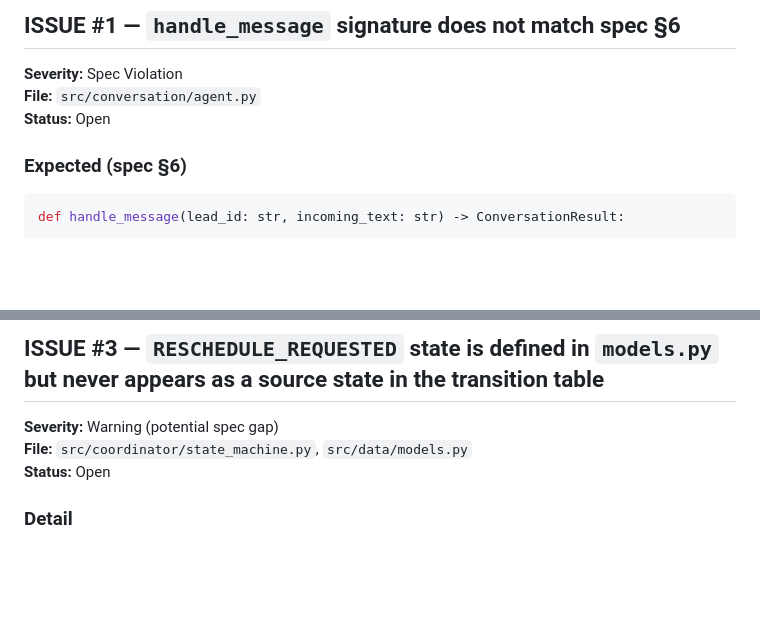
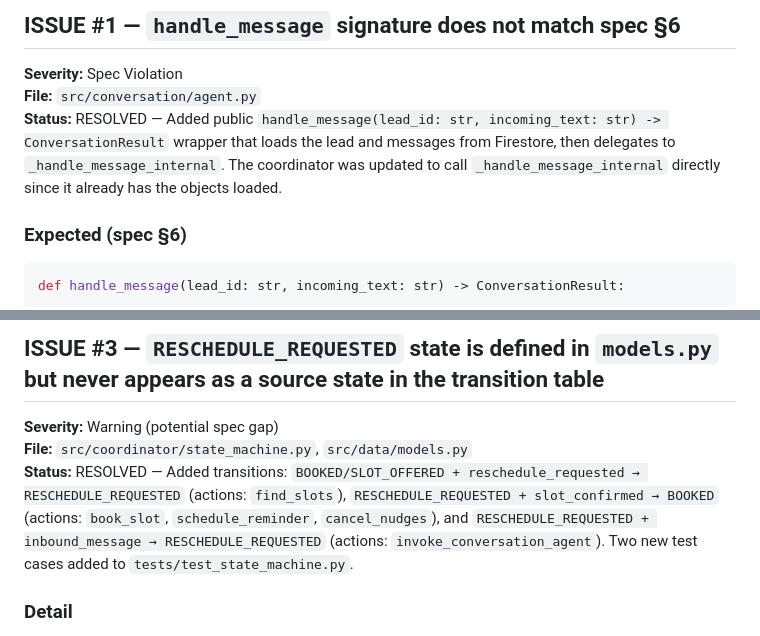
Before and after one commit to Praneel7015/real-estate-lead-agent, a Markdown page: real-estate-agent/review/issues.md, 2 parts joined by grey strips. Rendered like a GitHub page; blank space fills up the shorter version.

Commit message:
review: mark issues 1-3 resolved

````diff
--- a/real-estate-agent/review/issues.md
+++ b/real-estate-agent/review/issues.md
@@ -6,7 +6,7 @@
 
 **Severity:** Spec Violation
 **File:** `src/conversation/agent.py`
-**Status:** Open
+**Status:** RESOLVED — Added public `handle_message(lead_id: str, incoming_text: str) -> ConversationResult` wrapper that loads the lead and messages from Firestore, then delegates to `_handle_message_internal`. The coordinator was updated to call `_handle_message_internal` directly since it already has the objects loaded.
 
 ### Expected (spec §6)
 ```python
@@ -60,7 +60,7 @@ def cancel(lead_id: str, event_id: str) -> None
 
 **Severity:** Warning (potential spec gap)
 **File:** `src/coordinator/state_machine.py`, `src/data/models.py`
-**Status:** Open
+**Status:** RESOLVED — Added transitions: `BOOKED/SLOT_OFFERED + reschedule_requested → RESCHEDULE_REQUESTED` (actions: `find_slots`), `RESCHEDULE_REQUESTED + slot_confirmed → BOOKED` (actions: `book_slot`, `schedule_reminder`, `cancel_nudges`), and `RESCHEDULE_REQUESTED + inbound_message → RESCHEDULE_REQUESTED` (actions: `invoke_conversation_agent`). Two new test cases added to `tests/test_state_machine.py`.
 
 ### Detail
 `models.py` lists `RESCHEDULE_REQUESTED` as one of the 13 states in `STATES`. The spec mentions 13 states including `RESCHEDULE_REQUESTED`. However, the transition table handles reschedule events via `("BOOKED", "reschedule_requested")` and `("SLOT_OFFERED", "reschedule_requested")` — both transition directly back to `SLOT_OFFERED`. The `RESCHEDULE_REQUESTED` state is never entered as a destination or used as a source; it exists in the constant list but is effectively unreachable.
````
